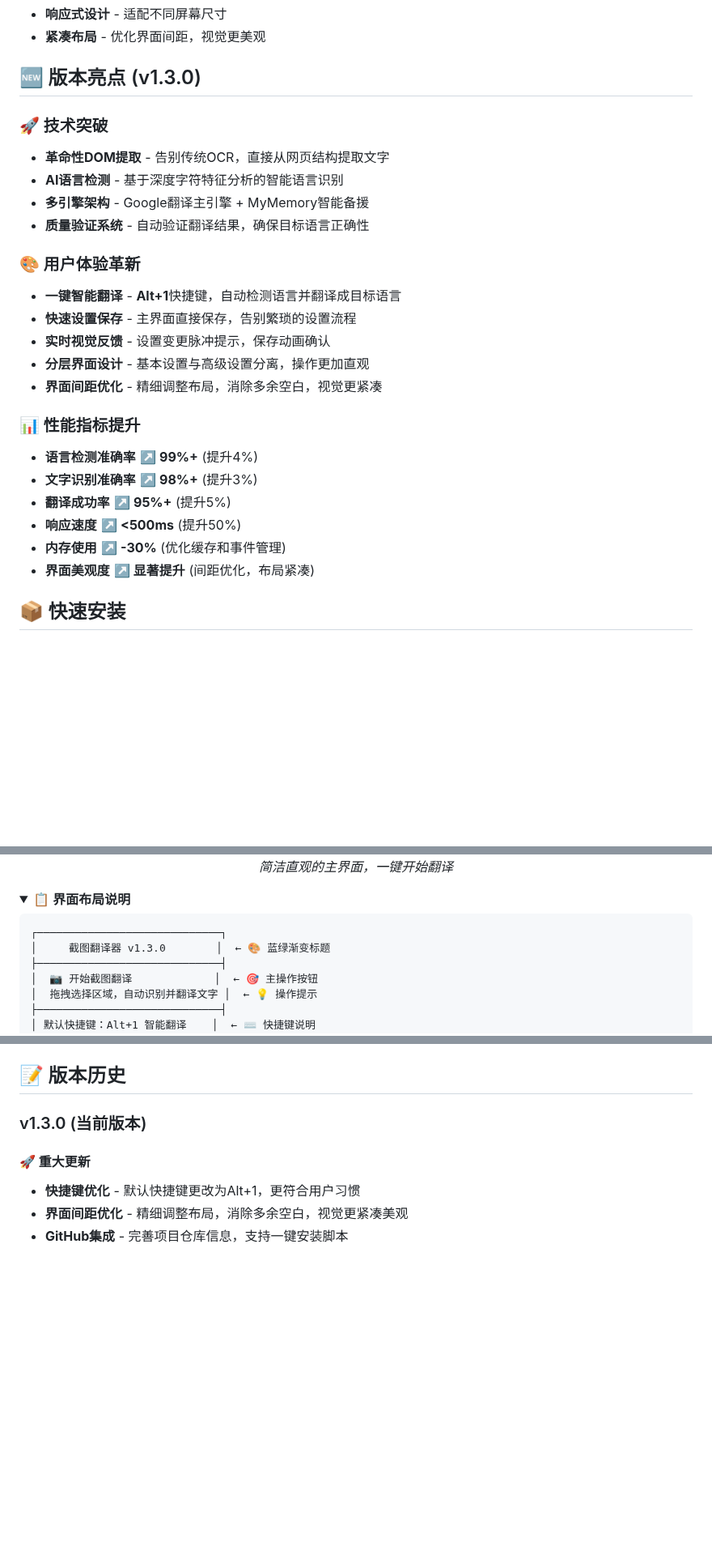
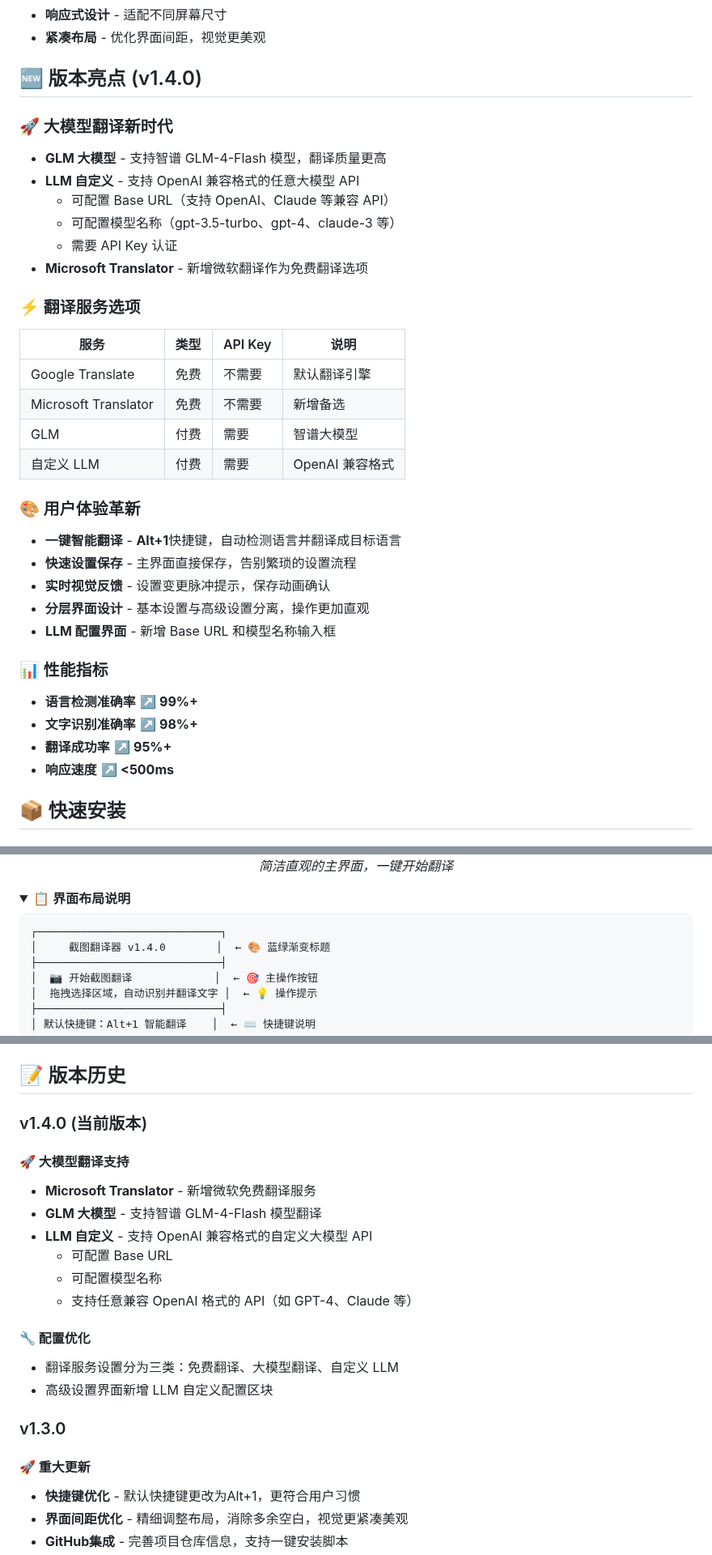
Before and after one commit to kany2000/4utrans, a Markdown page: README.md, 3 parts joined by grey strips. Shown at 81% size. Rendered like a GitHub page; folded sections open; blank space fills up the shorter version.

Commit message:
docs: 更新 README.md 反映 v1.4.0 新增大模型翻译功能
- 更新版本号从 v1.3.0 到 v1.4.0
- 添加 GLM 大模型和 LLM 自定义翻译说明
- 添加 Microsoft Translator 说明
- 更新翻译服务选项表格
- 更新版本历史
- 更新致谢列表

Co-Authored-By: Claude <noreply@anthropic.com>

````diff
--- a/README.md
+++ b/README.md
@@ -36,28 +36,36 @@
 - **响应式设计** - 适配不同屏幕尺寸
 - **紧凑布局** - 优化界面间距，视觉更美观
 
-## 🆕 版本亮点 (v1.3.0)
+## 🆕 版本亮点 (v1.4.0)
 
-### 🚀 **技术突破**
-- **革命性DOM提取** - 告别传统OCR，直接从网页结构提取文字
-- **AI语言检测** - 基于深度字符特征分析的智能语言识别
-- **多引擎架构** - Google翻译主引擎 + MyMemory智能备援
-- **质量验证系统** - 自动验证翻译结果，确保目标语言正确性
+### 🚀 **大模型翻译新时代**
+- **GLM 大模型** - 支持智谱 GLM-4-Flash 模型，翻译质量更高
+- **LLM 自定义** - 支持 OpenAI 兼容格式的任意大模型 API
+  - 可配置 Base URL（支持 OpenAI、Claude 等兼容 API）
+  - 可配置模型名称（gpt-3.5-turbo、gpt-4、claude-3 等）
+  - 需要 API Key 认证
+- **Microsoft Translator** - 新增微软翻译作为免费翻译选项
+
+### ⚡ **翻译服务选项**
+| 服务 | 类型 | API Key | 说明 |
+|------|------|---------|------|
+| Google Translate | 免费 | 不需要 | 默认翻译引擎 |
+| Microsoft Translator | 免费 | 不需要 | 新增备选 |
+| GLM | 付费 | 需要 | 智谱大模型 |
+| 自定义 LLM | 付费 | 需要 | OpenAI 兼容格式 |
 
 ### 🎨 **用户体验革新**
 - **一键智能翻译** - **Alt+1**快捷键，自动检测语言并翻译成目标语言
 - **快速设置保存** - 主界面直接保存，告别繁琐的设置流程
 - **实时视觉反馈** - 设置变更脉冲提示，保存动画确认
 - **分层界面设计** - 基本设置与高级设置分离，操作更加直观
-- **界面间距优化** - 精细调整布局，消除多余空白，视觉更紧凑
+- **LLM 配置界面** - 新增 Base URL 和模型名称输入框
 
-### 📊 **性能指标提升**
-- **语言检测准确率** ↗️ **99%+** (提升4%)
-- **文字识别准确率** ↗️ **98%+** (提升3%)
-- **翻译成功率** ↗️ **95%+** (提升5%)
-- **响应速度** ↗️ **<500ms** (提升50%)
-- **内存使用** ↗️ **-30%** (优化缓存和事件管理)
-- **界面美观度** ↗️ **显著提升** (间距优化，布局紧凑)
+### 📊 **性能指标**
+- **语言检测准确率** ↗️ **99%+**
+- **文字识别准确率** ↗️ **98%+**
+- **翻译成功率** ↗️ **95%+**
+- **响应速度** ↗️ **<500ms**
 
 ## 📦 快速安装
 
@@ -137,7 +145,7 @@ git clone https://github.com/kany2000/4utrans.git && open -a "Google Chrome" chr
 
 ```
 ┌─────────────────────────────┐
-│     截图翻译器 v1.3.0        │  ← 🎨 蓝绿渐变标题
+│     截图翻译器 v1.4.0        │  ← 🎨 蓝绿渐变标题
 ├─────────────────────────────┤
 │  📷 开始截图翻译             │  ← 🎯 主操作按钮
 │  拖拽选择区域，自动识别并翻译文字 │  ← 💡 操作提示
@@ -270,7 +281,20 @@ cd 4utrans
 
 ## 📝 版本历史
 
-### v1.3.0 (当前版本)
+### v1.4.0 (当前版本)
+#### 🚀 **大模型翻译支持**
+- **Microsoft Translator** - 新增微软免费翻译服务
+- **GLM 大模型** - 支持智谱 GLM-4-Flash 模型翻译
+- **LLM 自定义** - 支持 OpenAI 兼容格式的自定义大模型 API
+  - 可配置 Base URL
+  - 可配置模型名称
+  - 支持任意兼容 OpenAI 格式的 API（如 GPT-4、Claude 等）
+
+#### 🔧 **配置优化**
+- 翻译服务设置分为三类：免费翻译、大模型翻译、自定义 LLM
+- 高级设置界面新增 LLM 自定义配置区块
+
+### v1.3.0
 #### 🚀 重大更新
 - **快捷键优化** - 默认快捷键更改为Alt+1，更符合用户习惯
 - **界面间距优化** - 精细调整布局，消除多余空白，视觉更紧凑美观
````
Also changed, not shown: other parts of README.md (+10 -5 lines).
